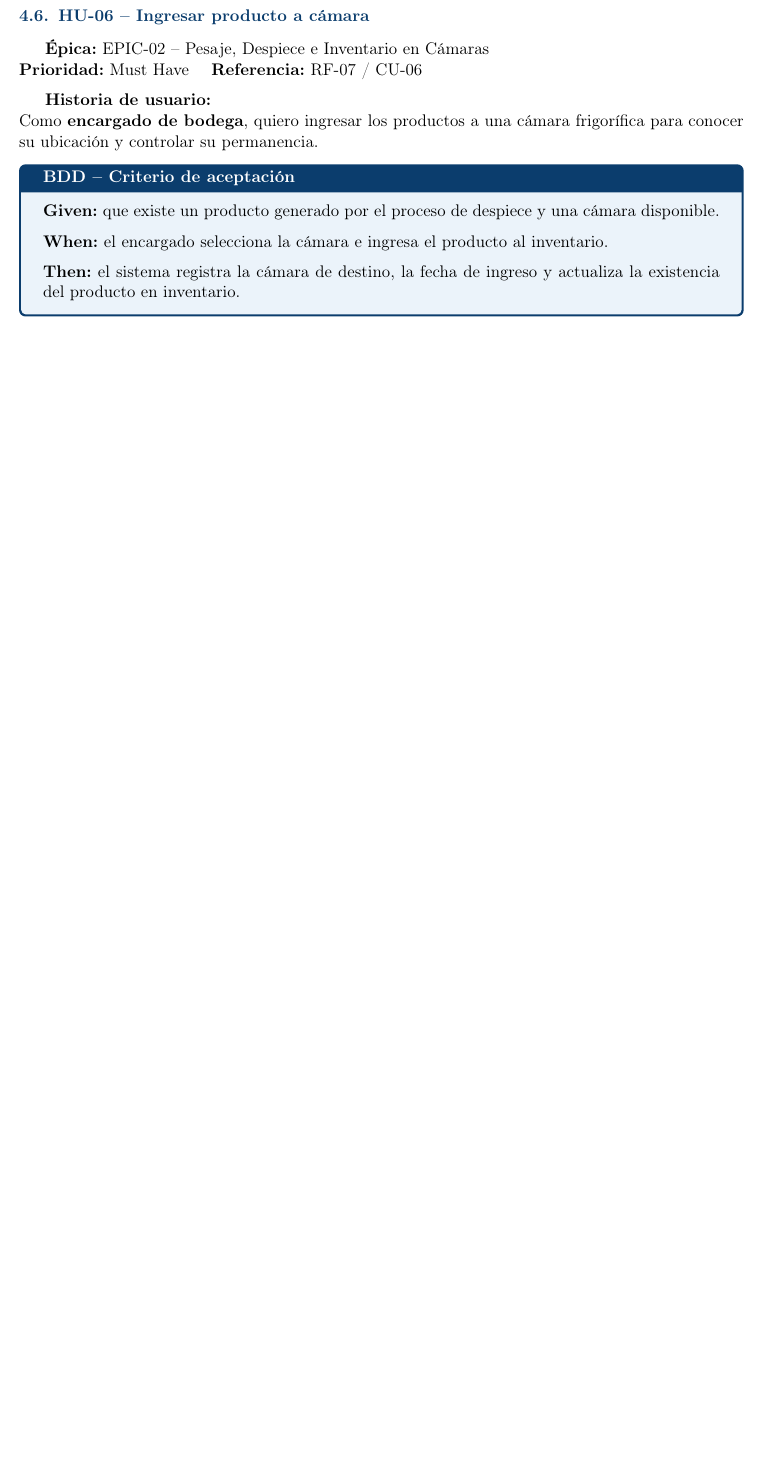
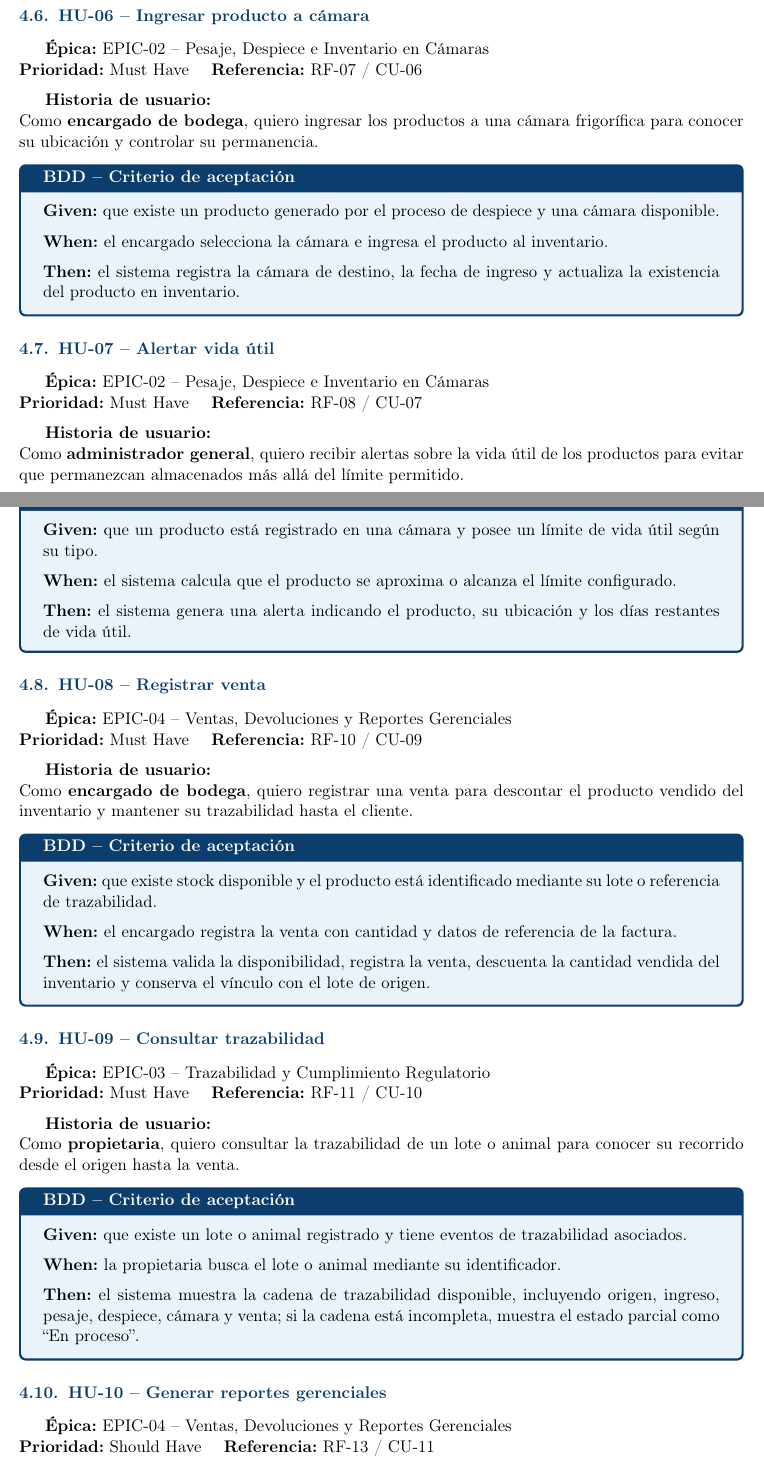
Before and after one commit to EdhuXav/TA_Formativo_Equipo_CCGaPQ, a LaTeX document (main.tex): part of page 6 of 7 before the commit and two parts of pages 6 and 7 of 9 after it, the two joined at a grey line, cut so that both start at the same text, the shorter picture padded with empty space. Compiled offline with pdfLaTeX.

Commit message:
Avance Product Backlog y Criterios de Aceptación

```diff
--- a/main.tex
+++ b/main.tex
@@ -278,8 +278,69 @@ para conocer su ubicación y controlar su permanencia.
 la existencia del producto en inventario.
 \end{tcolorbox}
 
+\subsection{HU-07 -- Alertar vida útil}
+\textbf{Épica:} EPIC-02 -- Pesaje, Despiece e Inventario en Cámaras\\
+\textbf{Prioridad:} Must Have \quad \textbf{Referencia:} RF-08 / CU-07
 
+\medskip
+\textbf{Historia de usuario:}\\
+Como \textbf{administrador general}, quiero recibir alertas sobre la vida útil de los productos
+para evitar que permanezcan almacenados más allá del límite permitido.
 
+\begin{tcolorbox}[colback=lightblue,colframe=uteqblue,title=\textbf{BDD -- Criterio de aceptación}]
+\textbf{Given:} que un producto está registrado en una cámara y posee un límite de vida útil
+según su tipo.
 
+\medskip
+\textbf{When:} el sistema calcula que el producto se aproxima o alcanza el límite configurado.
 
+\medskip
+\textbf{Then:} el sistema genera una alerta indicando el producto, su ubicación y los días
+restantes de vida útil.
+\end{tcolorbox}
 
+\subsection{HU-08 -- Registrar venta}
+\textbf{Épica:} EPIC-04 -- Ventas, Devoluciones y Reportes Gerenciales\\
+\textbf{Prioridad:} Must Have \quad \textbf{Referencia:} RF-10 / CU-09
+
+\medskip
+\textbf{Historia de usuario:}\\
+Como \textbf{encargado de bodega}, quiero registrar una venta para descontar el producto
+vendido del inventario y mantener su trazabilidad hasta el cliente.
+
+\begin{tcolorbox}[colback=lightblue,colframe=uteqblue,title=\textbf{BDD -- Criterio de aceptación}]
+\textbf{Given:} que existe stock disponible y el producto está identificado mediante su lote
+o referencia de trazabilidad.
+
+\medskip
+\textbf{When:} el encargado registra la venta con cantidad y datos de referencia de la factura.
+
+\medskip
+\textbf{Then:} el sistema valida la disponibilidad, registra la venta, descuenta la cantidad
+vendida del inventario y conserva el vínculo con el lote de origen.
+\end{tcolorbox}
+
+\subsection{HU-09 -- Consultar trazabilidad}
+\textbf{Épica:} EPIC-03 -- Trazabilidad y Cumplimiento Regulatorio\\
+\textbf{Prioridad:} Must Have \quad \textbf{Referencia:} RF-11 / CU-10
+
+\medskip
+\textbf{Historia de usuario:}\\
+Como \textbf{propietaria}, quiero consultar la trazabilidad de un lote o animal para conocer
+su recorrido desde el origen hasta la venta.
+
+\begin{tcolorbox}[colback=lightblue,colframe=uteqblue,title=\textbf{BDD -- Criterio de aceptación}]
+\textbf{Given:} que existe un lote o animal registrado y tiene eventos de trazabilidad asociados.
+
+\medskip
+\textbf{When:} la propietaria busca el lote o animal mediante su identificador.
+
+\medskip
+\textbf{Then:} el sistema muestra la cadena de trazabilidad disponible, incluyendo origen,
+ingreso, pesaje, despiece, cámara y venta; si la cadena está incompleta, muestra el estado
+parcial como ``En proceso''.
+\end{tcolorbox}
+
+\subsection{HU-10 -- Generar reportes gerenciales}
+\textbf{Épica:} EPIC-04 -- Ventas, Devoluciones y Reportes Gerenciales\\
+\textbf{Prioridad:} Should Have \quad \textbf{Referencia:} RF-13 / CU-11
```
Also changed, not shown: main.tex (57 more changed lines).
